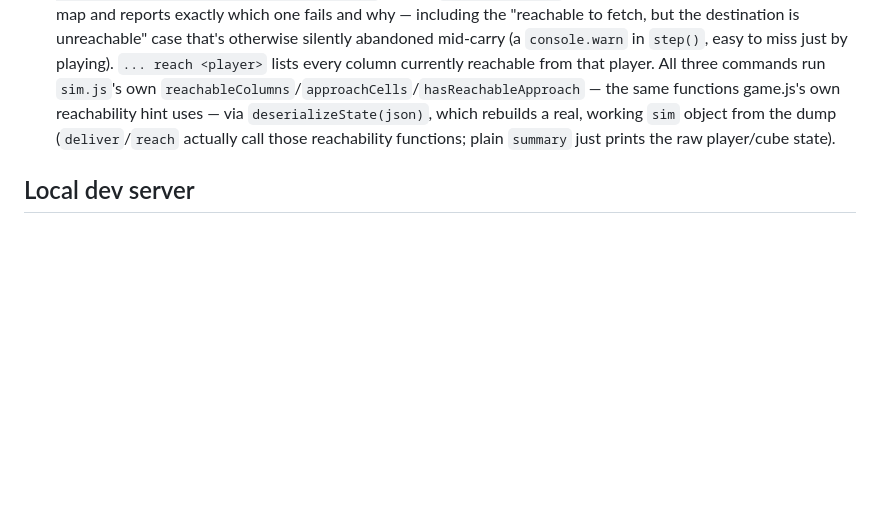
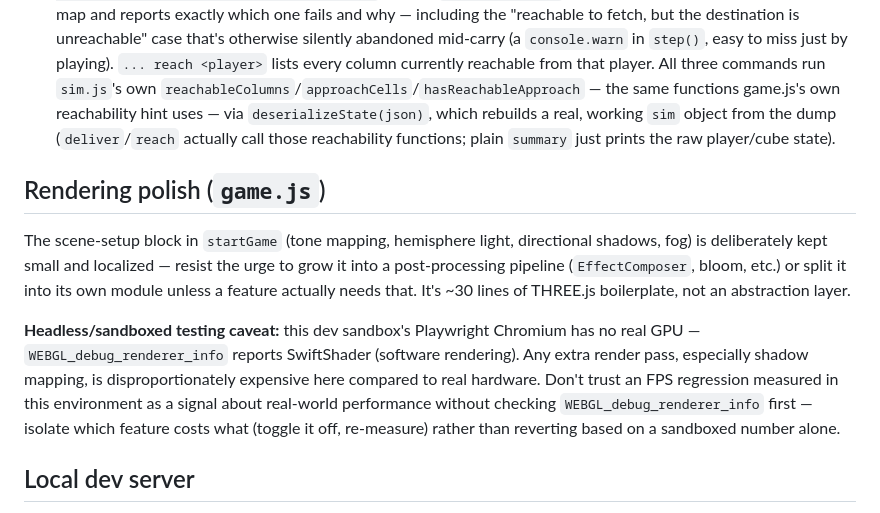
Before and after one commit to Modjular/wrangler_multiplayer_template, a Markdown page: CLAUDE.md, the part around the change. GitHub-like rendering; blank space fills up the shorter version.

Commit message:
Document rendering-polish scope guardrail and headless-sandbox FPS caveat
Captures two things learned while shipping the render-polish PR: keep the
scene-setup block minimal rather than growing it into a post-processing
pipeline, and don't trust FPS numbers measured in this sandbox's
SwiftShader-backed headless Chromium as real-hardware signal.

```diff
--- a/CLAUDE.md
+++ b/CLAUDE.md
@@ -134,6 +134,24 @@ from memory:
   from the dump (`deliver`/`reach` actually call those reachability
   functions; plain `summary` just prints the raw player/cube state).
 
+## Rendering polish (`game.js`)
+
+The scene-setup block in `startGame` (tone mapping, hemisphere light,
+directional shadows, fog) is deliberately kept small and localized —
+resist the urge to grow it into a post-processing pipeline
+(`EffectComposer`, bloom, etc.) or split it into its own module unless a
+feature actually needs that. It's ~30 lines of THREE.js boilerplate, not an
+abstraction layer.
+
+**Headless/sandboxed testing caveat:** this dev sandbox's Playwright
+Chromium has no real GPU — `WEBGL_debug_renderer_info` reports SwiftShader
+(software rendering). Any extra render pass, especially shadow mapping, is
+disproportionately expensive here compared to real hardware. Don't trust
+an FPS regression measured in this environment as a signal about real-world
+performance without checking `WEBGL_debug_renderer_info` first — isolate
+which feature costs what (toggle it off, re-measure) rather than reverting
+based on a sandboxed number alone.
+
 ## Local dev server
 
 The user often already has `npm run dev` (`wrangler dev`, port 8787) running
```
